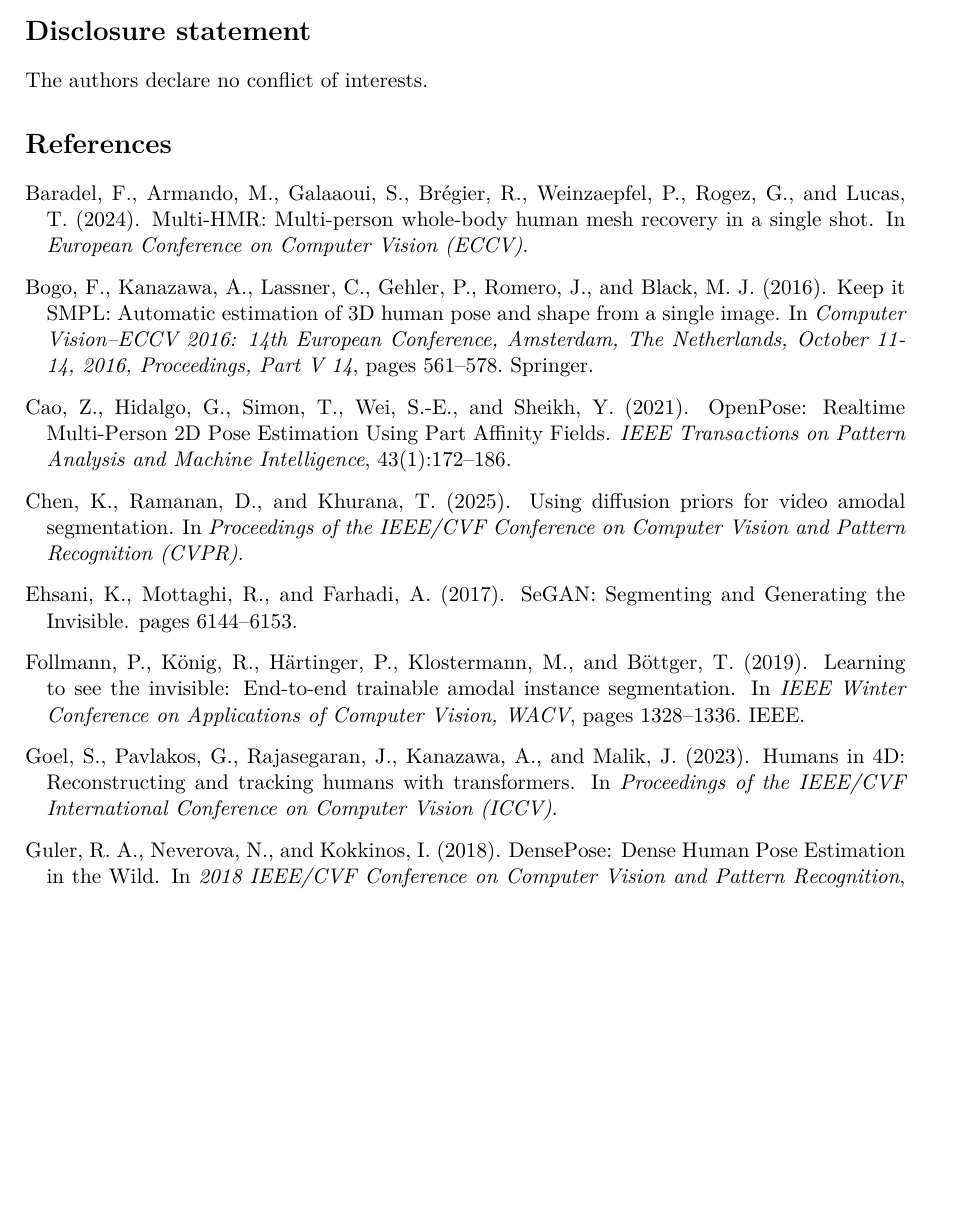
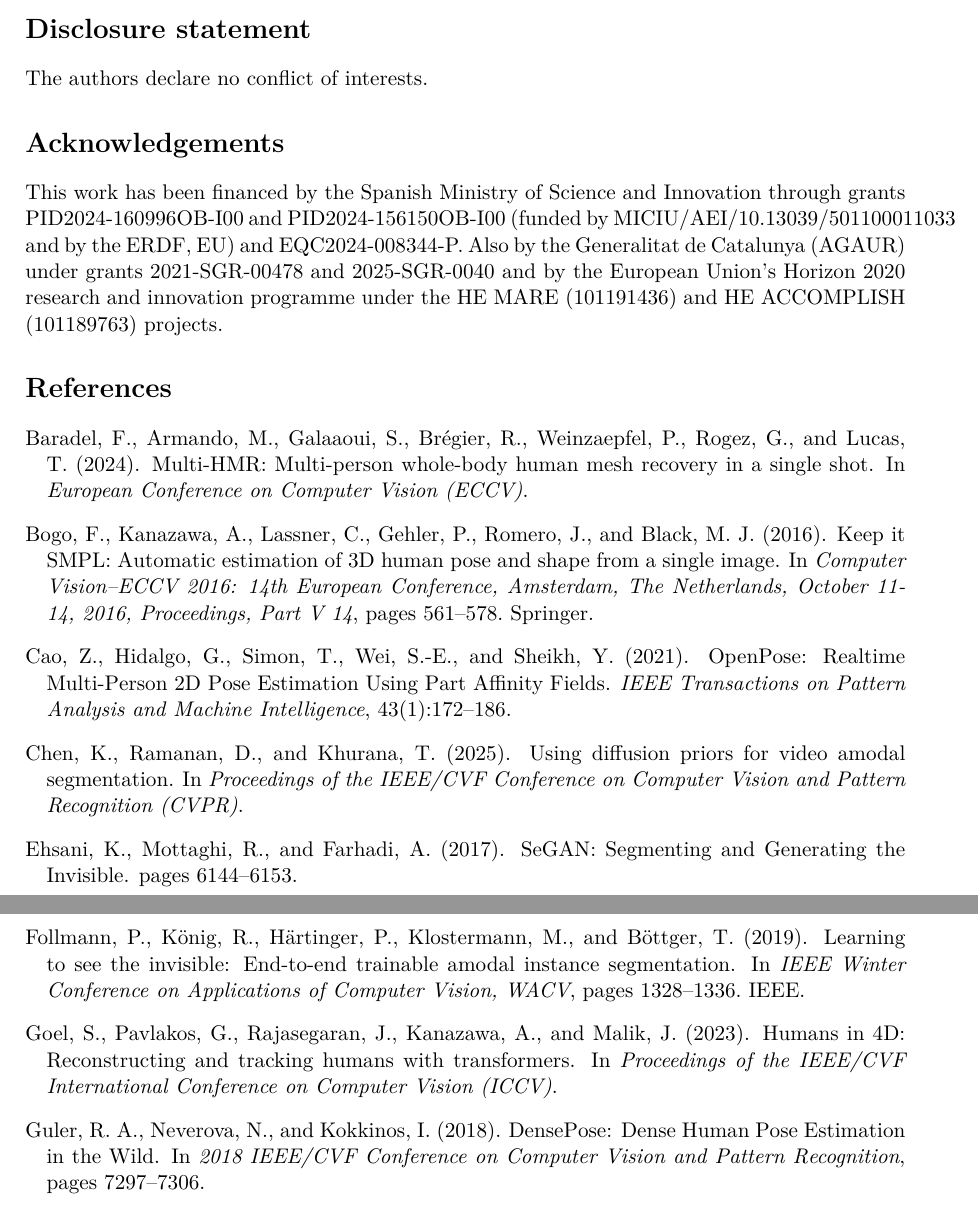
Before and after one commit to rtous/occlusion, a LaTeX paper (paper/main.tex): part of page 15 of 18 before the commit and two parts of pages 15 and 16 of 18 after it, the two joined at a grey line, cut so that both start at the same text, the shorter picture padded with empty space. Compiled offline with pdfLaTeX.

Commit message:
Paper: add acknowledgements
Co-Authored-By: Claude Opus 5.5 <noreply@anthropic.com>

```diff
--- a/paper/main.tex
+++ b/paper/main.tex
@@ -318,6 +318,9 @@ The code of this work is available at \url{https://github.com/rtous/occlusion}.
 \section*{Disclosure statement}
 The authors declare no conflict of interests.
 
+\section*{Acknowledgements}
+This work has been financed by the Spanish Ministry of Science and Innovation through grants PID2024-160996OB-I00 and PID2024-156150OB-I00 (funded by MICIU/AEI/10.13039/501100011033 and by the ERDF, EU) and EQC2024-008344-P. Also by the Generalitat de Catalunya (AGAUR) under grants 2021-SGR-00478 and 2025-SGR-0040 and by the European Union's Horizon 2020 research and innovation programme under the HE MARE (101191436) and HE ACCOMPLISH (101189763) projects.
+
 \bibliographystyle{apalike}
 \bibliography{references}
 
```
Also changed, not shown: paper/figures/diagram.pdf, 1 other file.
